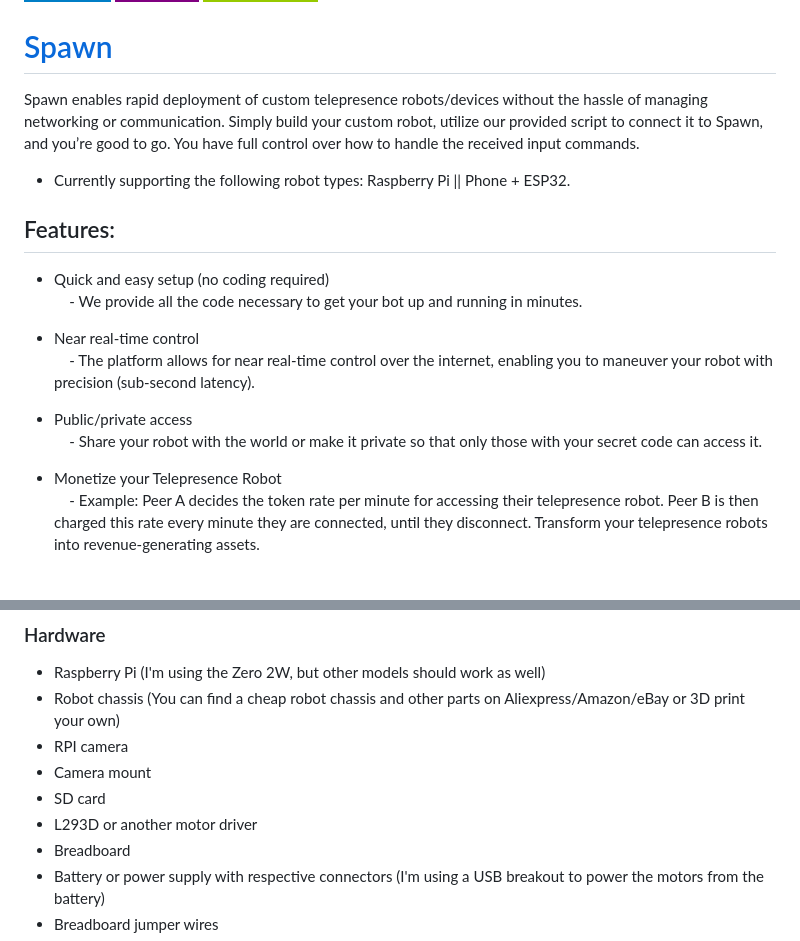
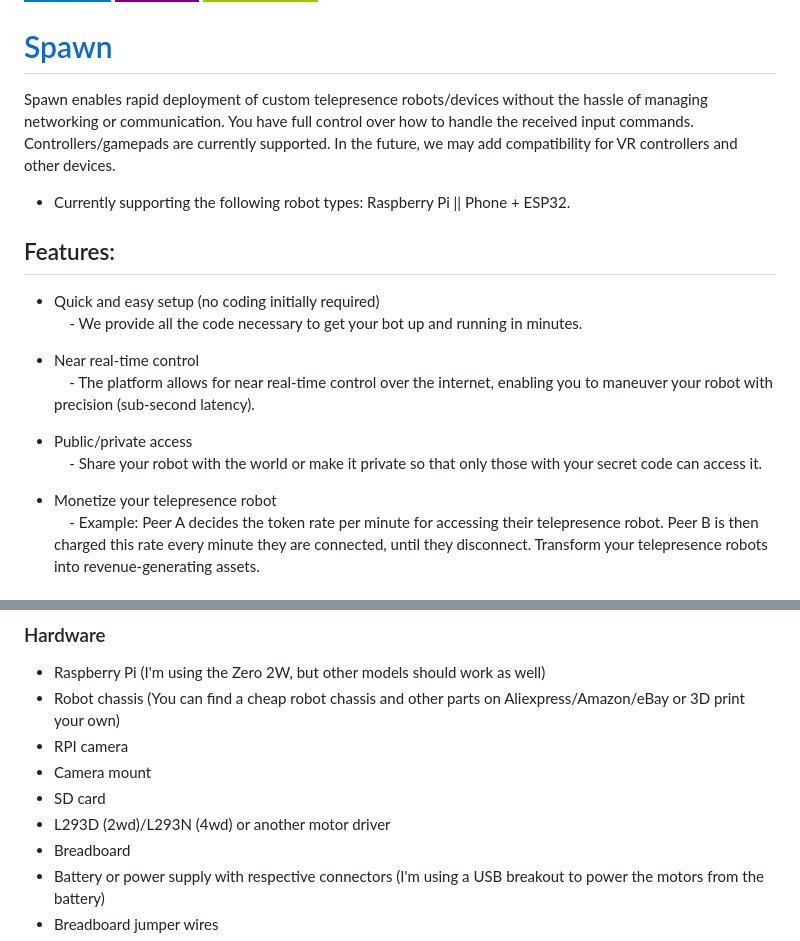
Before and after one commit to sp4wn-owner/Spawn, a Markdown page: README.md, 2 parts joined by grey strips. Rendered like a GitHub page; badges without logos.

```diff
--- a/README.md
+++ b/README.md
@@ -4,13 +4,13 @@
 
 # [Spawn](https://sp4wn.com)
 
-Spawn enables rapid deployment of custom telepresence robots/devices without the hassle of managing networking or communication. Simply build your custom robot, utilize our provided script to connect it to Spawn, and you’re good to go. You have full control over how to handle the received input commands.
+Spawn enables rapid deployment of custom telepresence robots/devices without the hassle of managing networking or communication. You have full control over how to handle the received input commands. Controllers/gamepads are currently supported. In the future, we may add compatibility for VR controllers and other devices.
 
 - Currently supporting the following robot types: Raspberry Pi || Phone + ESP32.
 
 ## Features:
 
-- Quick and easy setup (no coding required)
+- Quick and easy setup (no coding initially required)
     &nbsp;&nbsp;&nbsp;&nbsp;- We provide all the code necessary to get your bot up and running in minutes.
 
 - Near real-time control
@@ -19,7 +19,7 @@ Spawn enables rapid deployment of custom telepresence robots/devices without the
 - Public/private access
     &nbsp;&nbsp;&nbsp;&nbsp;- Share your robot with the world or make it private so that only those with your secret code can access it.
 
-- Monetize your Telepresence Robot
+- Monetize your telepresence robot
     &nbsp;&nbsp;&nbsp;&nbsp;- Example: Peer A decides the token rate per minute for accessing their telepresence robot. Peer B is then charged this rate every minute they are connected, until they disconnect. Transform your telepresence robots into revenue-generating assets.
 
 ## Pi Robot:
@@ -34,7 +34,7 @@ Spawn enables rapid deployment of custom telepresence robots/devices without the
 - RPI camera
 - Camera mount
 - SD card
-- L293D or another motor driver
+- L293D (2wd)/L293N (4wd) or another motor driver
 - Breadboard
 - Battery or power supply with respective connectors (I'm using a USB breakout to power the motors from the battery)
 - Breadboard jumper wires
```
